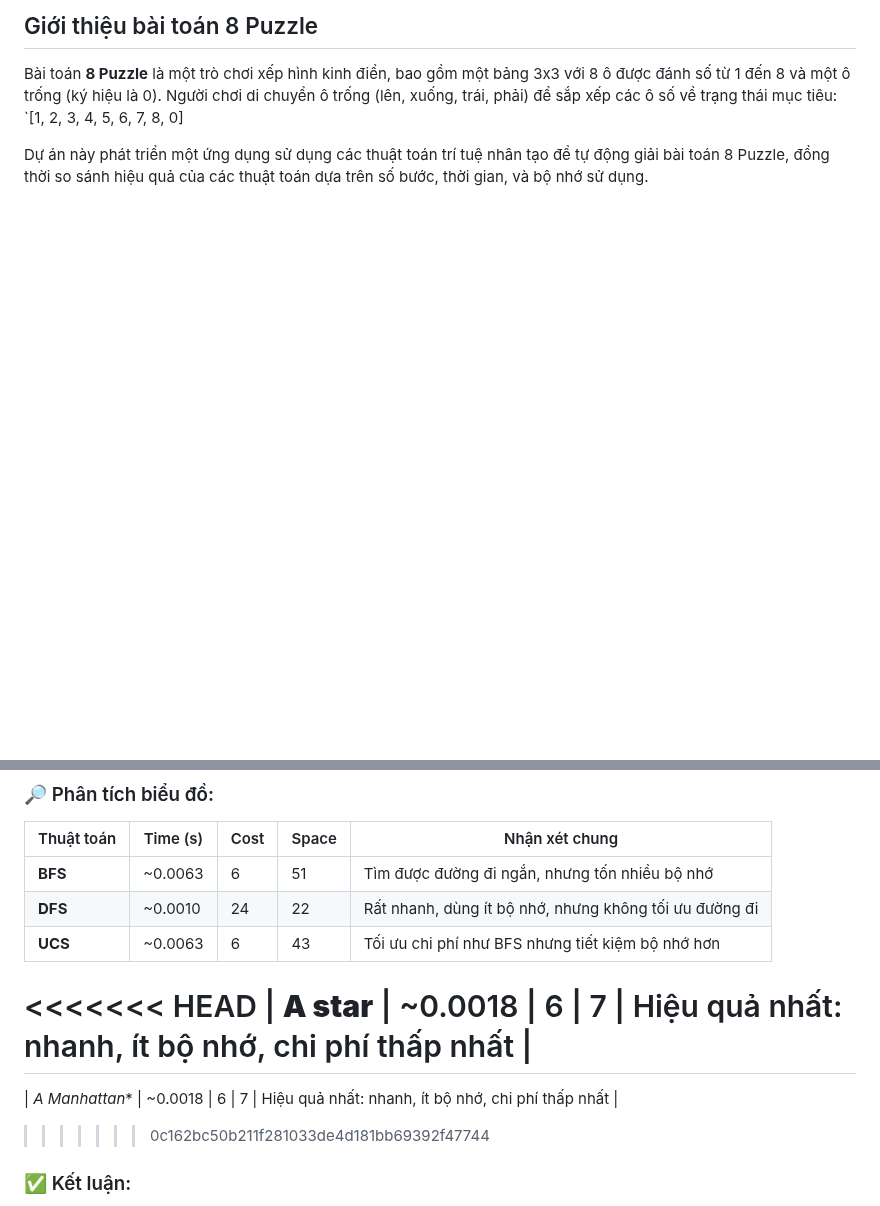
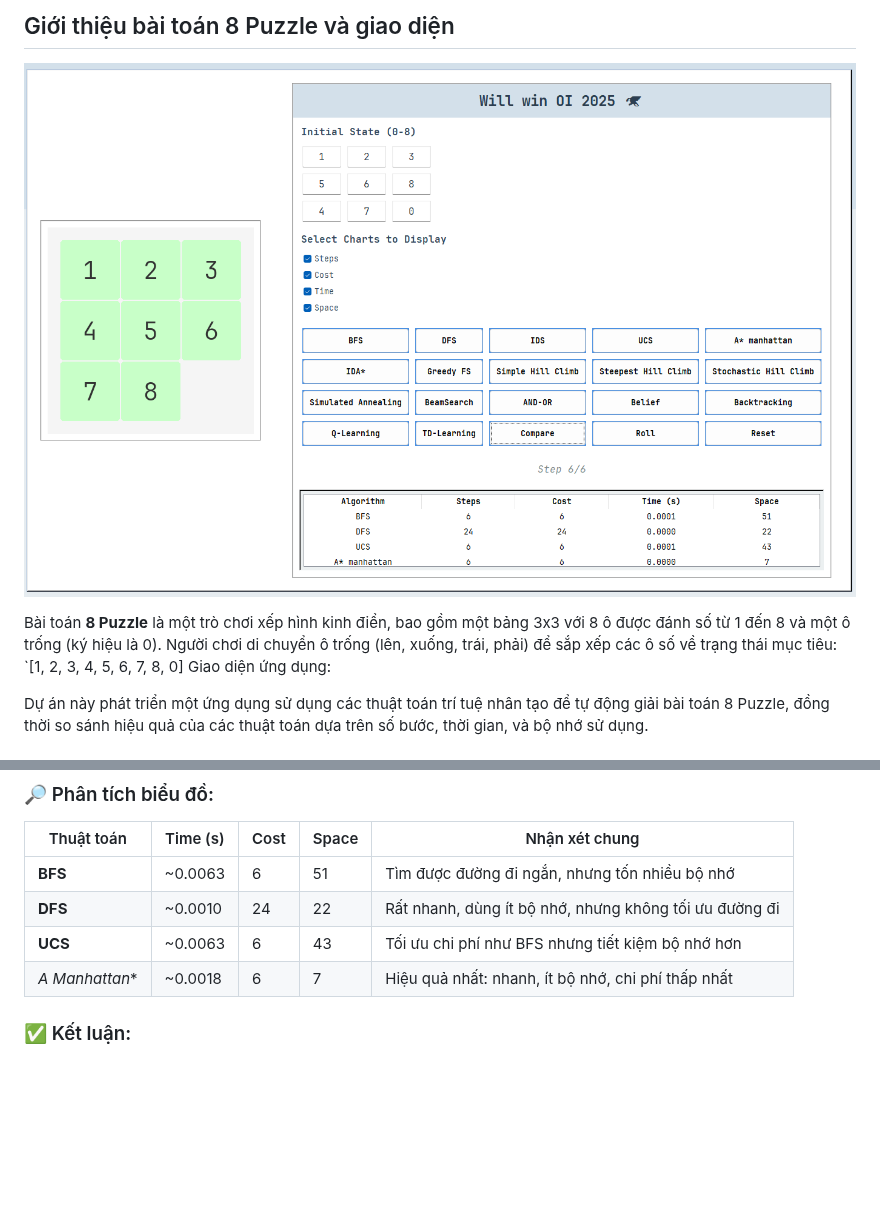
Before and after one commit to HuyinCP/23110222-Nghiem-Quang-Huy-Tuan-11, a Markdown page: README.md, 2 parts joined by grey strips. GitHub-like rendering; blank space fills up the shorter version.

Commit message:
add reame file one more

```diff
--- a/README.md
+++ b/README.md
@@ -28,7 +28,10 @@
 
-## Giới thiệu bài toán 8 Puzzle
+## Giới thiệu bài toán 8 Puzzle và giao diện
+
+![Alt text](source%20image/screenshot.png)
 
 Bài toán **8 Puzzle** là một trò chơi xếp hình kinh điển, bao gồm một bảng 3x3 với 8 ô được đánh số từ 1 đến 8 và một ô trống (ký hiệu là 0). Người chơi di chuyển ô trống (lên, xuống, trái, phải) để sắp xếp các ô số về trạng thái mục tiêu: `[1, 2, 3, 4, 5, 6, 7, 8, 0]
+Giao diện ứng dụng:
 
 Dự án này phát triển một ứng dụng sử dụng các thuật toán trí tuệ nhân tạo để tự động giải bài toán 8 Puzzle, đồng thời so sánh hiệu quả của các thuật toán dựa trên số bước, thời gian, và bộ nhớ sử dụng.
 
@@ -483,11 +486,7 @@ Hình dưới đây thể hiện so sánh 4 thuật toán: **BFS**, **DFS**, **U
 | **BFS**          | ~0.0063  | 6   | 51     | Tìm được đường đi ngắn, nhưng tốn nhiều bộ nhớ |
 | **DFS**          | ~0.0010  | 24   | 22     | Rất nhanh, dùng ít bộ nhớ, nhưng không tối ưu đường đi |
 | **UCS**          | ~0.0063  | 6   | 43     | Tối ưu chi phí như BFS nhưng tiết kiệm bộ nhớ hơn |
-<<<<<<< HEAD
-| **A star** | ~0.0018  | 6   | 7     | Hiệu quả nhất: nhanh, ít bộ nhớ, chi phí thấp nhất |
-=======
 | **A* Manhattan** | ~0.0018  | 6   | 7     | Hiệu quả nhất: nhanh, ít bộ nhớ, chi phí thấp nhất |
->>>>>>> 0c162bc50b211f281033de4d181bb69392f47744
 
 ### ✅ Kết luận:
 
```
Also changed, not shown: other parts of README.md (+2 -2 lines).
